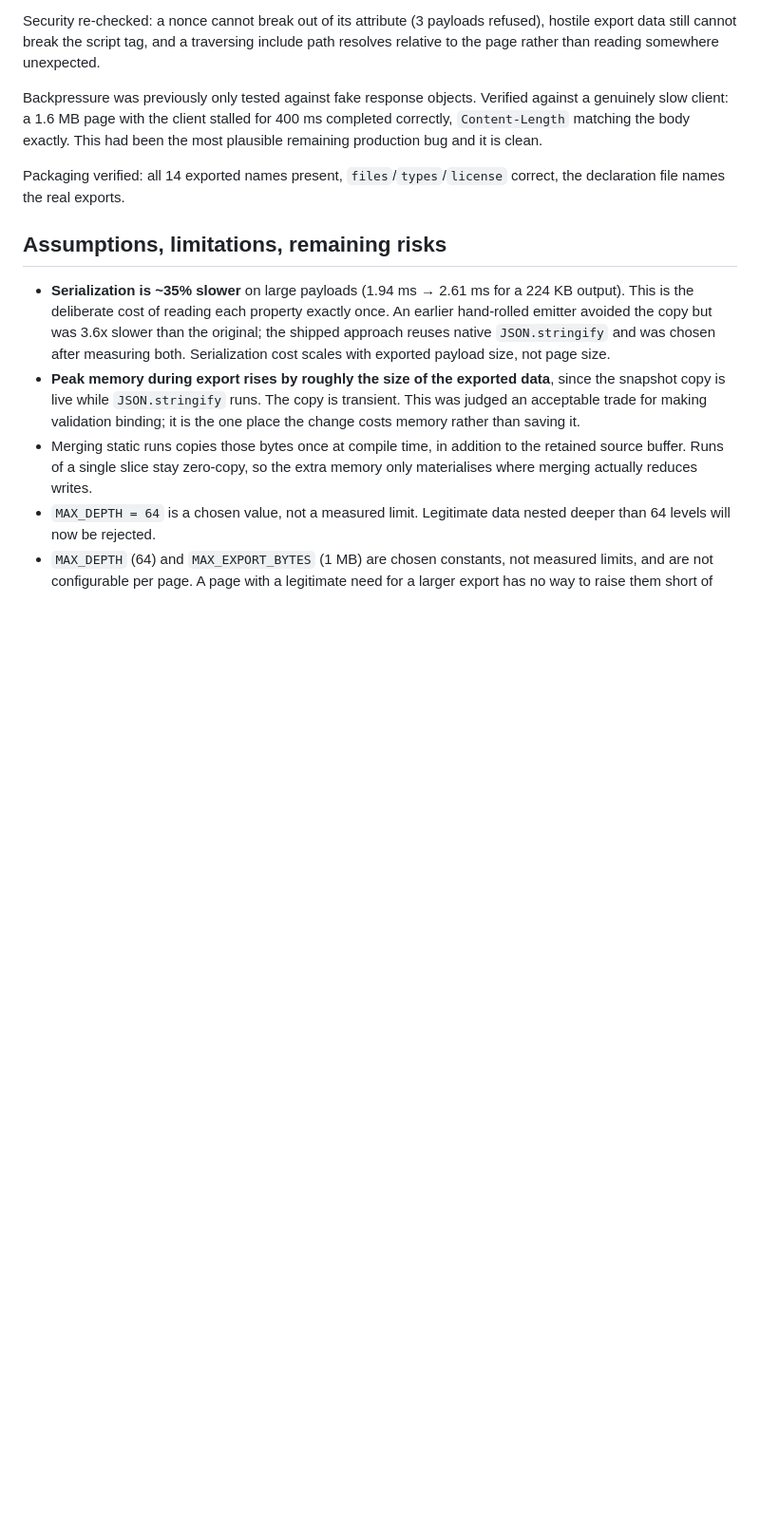
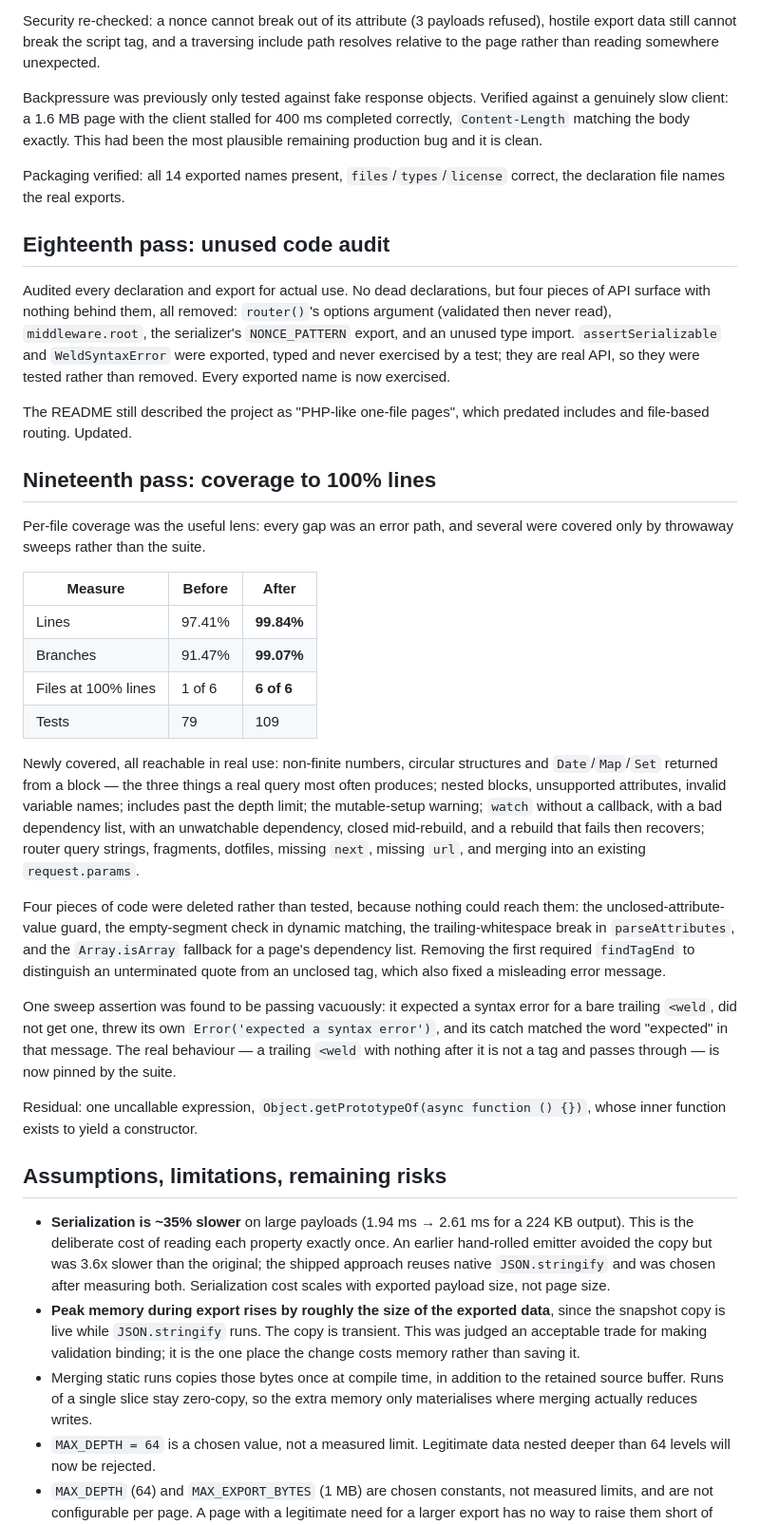
Before and after one commit to 0trebor0/Weldjs, a Markdown page: TASK_PROGRESS.md, the part around the change. Shown at 95% size. GitHub-like rendering; blank space fills up the shorter version.

Commit message:
docs: record the coverage pass and the error-message change

```diff
--- a/TASK_PROGRESS.md
+++ b/TASK_PROGRESS.md
@@ -478,6 +478,52 @@ production bug and it is clean.
 Packaging verified: all 14 exported names present, `files`/`types`/`license` correct, the
 declaration file names the real exports.
 
+## Eighteenth pass: unused code audit
+
+Audited every declaration and export for actual use. No dead declarations, but four
+pieces of API surface with nothing behind them, all removed: `router()`'s options
+argument (validated then never read), `middleware.root`, the serializer's `NONCE_PATTERN`
+export, and an unused type import. `assertSerializable` and `WeldSyntaxError` were
+exported, typed and never exercised by a test; they are real API, so they were tested
+rather than removed. Every exported name is now exercised.
+
+The README still described the project as "PHP-like one-file pages", which predated
+includes and file-based routing. Updated.
+
+## Nineteenth pass: coverage to 100% lines
+
+Per-file coverage was the useful lens: every gap was an error path, and several were
+covered only by throwaway sweeps rather than the suite.
+
+| Measure | Before | After |
+| --- | --- | --- |
+| Lines | 97.41% | **99.84%** |
+| Branches | 91.47% | **99.07%** |
+| Files at 100% lines | 1 of 6 | **6 of 6** |
+| Tests | 79 | 109 |
+
+Newly covered, all reachable in real use: non-finite numbers, circular structures and
+`Date`/`Map`/`Set` returned from a block — the three things a real query most often
+produces; nested blocks, unsupported attributes, invalid variable names; includes past
+the depth limit; the mutable-setup warning; `watch` without a callback, with a bad
+dependency list, with an unwatchable dependency, closed mid-rebuild, and a rebuild that
+fails then recovers; router query strings, fragments, dotfiles, missing `next`, missing
+`url`, and merging into an existing `request.params`.
+
+Four pieces of code were deleted rather than tested, because nothing could reach them:
+the unclosed-attribute-value guard, the empty-segment check in dynamic matching, the
+trailing-whitespace break in `parseAttributes`, and the `Array.isArray` fallback for a
+page's dependency list. Removing the first required `findTagEnd` to distinguish an
+unterminated quote from an unclosed tag, which also fixed a misleading error message.
+
+One sweep assertion was found to be passing vacuously: it expected a syntax error for a
+bare trailing `<weld`, did not get one, threw its own `Error('expected a syntax error')`,
+and its catch matched the word "expected" in that message. The real behaviour — a trailing
+`<weld` with nothing after it is not a tag and passes through — is now pinned by the suite.
+
+Residual: one uncallable expression, `Object.getPrototypeOf(async function () {})`, whose
+inner function exists to yield a constructor.
+
 ## Assumptions, limitations, remaining risks
 
 - **Serialization is ~35% slower** on large payloads (1.94 ms → 2.61 ms for a 224 KB
```
Also changed, not shown: CHANGELOG.md (+1 -0 lines).
